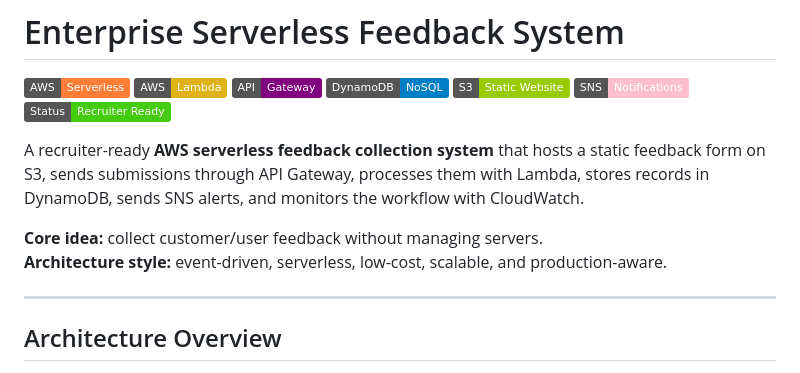
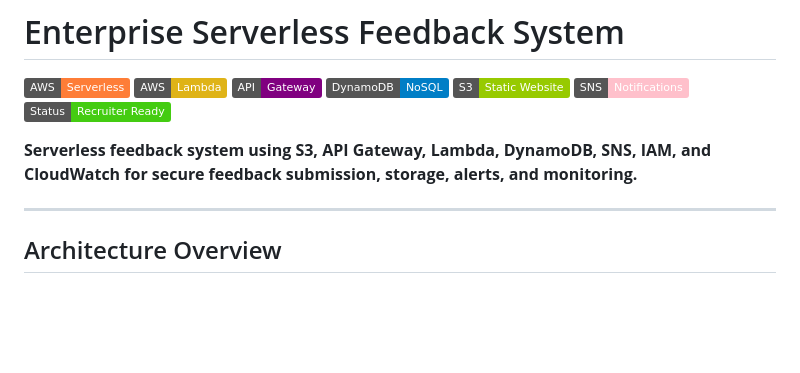
Before and after one commit to ghostironvault23-alphawork/enterprise-serverless-feedback-system, a Markdown page: README.md, the part around the change. GitHub-like rendering; badges without logos; blank space fills up the shorter version.

Commit message:
Make README intro concise and project focused

```diff
--- a/README.md
+++ b/README.md
@@ -8,10 +8,7 @@
 ![SNS](https://img.shields.io/badge/SNS-Notifications-pink)
 ![Status](https://img.shields.io/badge/Status-Recruiter%20Ready-brightgreen)
 
-A recruiter-ready **AWS serverless feedback collection system** that hosts a static feedback form on S3, sends submissions through API Gateway, processes them with Lambda, stores records in DynamoDB, sends SNS alerts, and monitors the workflow with CloudWatch.
-
-**Core idea:** collect customer/user feedback without managing servers.
-**Architecture style:** event-driven, serverless, low-cost, scalable, and production-aware.
+**Serverless feedback system using S3, API Gateway, Lambda, DynamoDB, SNS, IAM, and CloudWatch for secure feedback submission, storage, alerts, and monitoring.**
 
 ---
 
```
